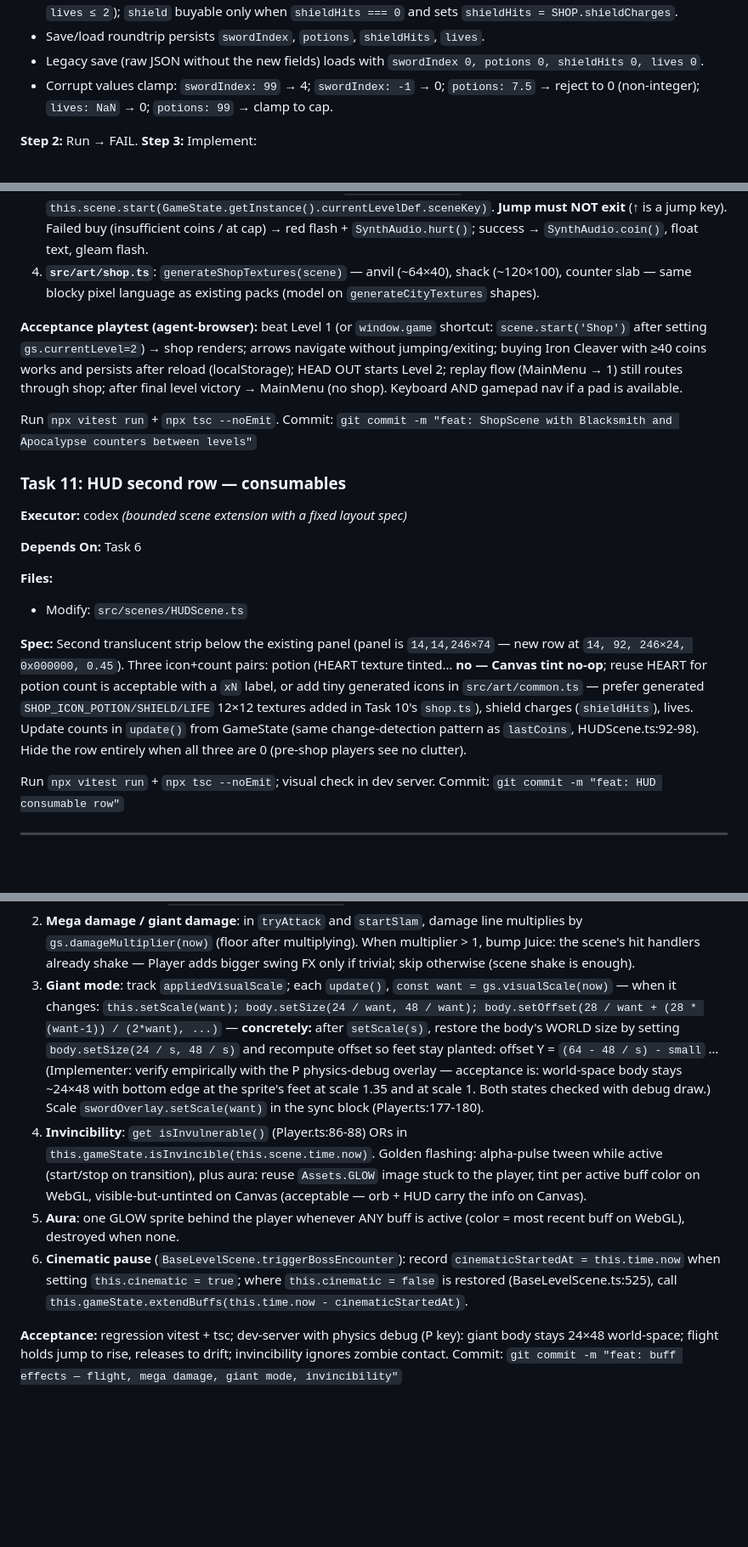
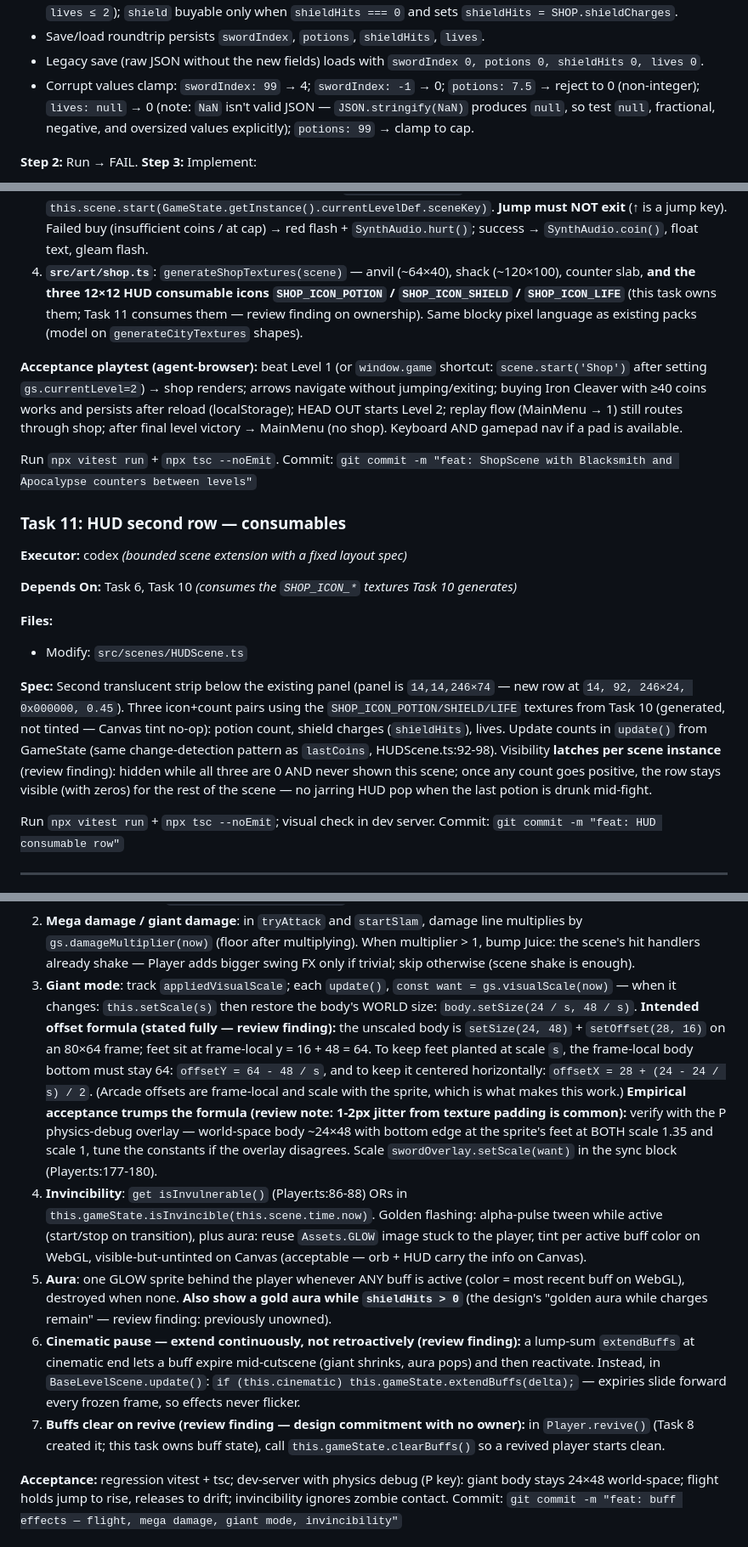
Before and after one commit to JVL1/zombie-hunter, a Markdown page: docs/plans/2026-06-11-shop-and-power-monsters.md, 3 parts joined by grey strips. Shown at 85% size. Drawn GitHub-style; blank space fills up the shorter version.

```diff
--- a/docs/plans/2026-06-11-shop-and-power-monsters.md
+++ b/docs/plans/2026-06-11-shop-and-power-monsters.md
@@ -239,7 +239,7 @@ export const SHOP = {
 - `buyConsumable('potion'|'shield'|'life')`: deducts cost, increments the field; respects caps (`potions ≤ 3`, `lives ≤ 2`); `shield` buyable only when `shieldHits === 0` and sets `shieldHits = SHOP.shieldCharges`.
 - Save/load roundtrip persists `swordIndex`, `potions`, `shieldHits`, `lives`.
 - Legacy save (raw JSON without the new fields) loads with `swordIndex 0, potions 0, shieldHits 0, lives 0`.
-- Corrupt values clamp: `swordIndex: 99` → 4; `swordIndex: -1` → 0; `potions: 7.5` → reject to 0 (non-integer); `lives: NaN` → 0; `potions: 99` → clamp to cap.
+- Corrupt values clamp: `swordIndex: 99` → 4; `swordIndex: -1` → 0; `potions: 7.5` → reject to 0 (non-integer); `lives: null` → 0 (note: `NaN` isn't valid JSON — `JSON.stringify(NaN)` produces `null`, so test `null`, fractional, negative, and oversized values explicitly); `potions: 99` → clamp to cap.
 
 **Step 2:** Run → FAIL. **Step 3:** Implement:
 
@@ -359,7 +360,7 @@ No new unit test (Phaser-bound; vitest covers Phaser-free only) — acceptance i
    - Apocalypse: 3 `CONSUMABLES` rows with owned count vs cap and cost. Buy = `gs.buyConsumable(kind)`.
    - Bottom: `HEAD OUT →` item.
 3. **Input loop** (scene `update()`): `controls.update()`; ←/→ switches counter focus, ↑/↓ moves selection (include HEAD OUT as the last item of either list), confirm (`attackJustPressed`/Enter) buys or — on HEAD OUT — `this.scene.start(GameState.getInstance().currentLevelDef.sceneKey)`. **Jump must NOT exit** (↑ is a jump key). Failed buy (insufficient coins / at cap) → red flash + `SynthAudio.hurt()`; success → `SynthAudio.coin()`, float text, gleam flash.
-4. **`src/art/shop.ts`**: `generateShopTextures(scene)` — anvil (~64×40), shack (~120×100), counter slab — same blocky pixel language as existing packs (model on `generateCityTextures` shapes).
+4. **`src/art/shop.ts`**: `generateShopTextures(scene)` — anvil (~64×40), shack (~120×100), counter slab, **and the three 12×12 HUD consumable icons `SHOP_ICON_POTION` / `SHOP_ICON_SHIELD` / `SHOP_ICON_LIFE`** (this task owns them; Task 11 consumes them — review finding on ownership). Same blocky pixel language as existing packs (model on `generateCityTextures` shapes).
 
 **Acceptance playtest (agent-browser):** beat Level 1 (or `window.game` shortcut: `scene.start('Shop')` after setting `gs.currentLevel=2`) → shop renders; arrows navigate without jumping/exiting; buying Iron Cleaver with ≥40 coins works and persists after reload (localStorage); HEAD OUT starts Level 2; replay flow (MainMenu → 1) still routes through shop; after final level victory → MainMenu (no shop). Keyboard AND gamepad nav if a pad is available.
 
@@ -369,12 +370,12 @@ Run `npx vitest run` + `npx tsc --noEmit`. Commit: `git commit -m "feat: ShopSce
 
 **Executor:** codex *(bounded scene extension with a fixed layout spec)*
 
-**Depends On:** Task 6
+**Depends On:** Task 6, Task 10 *(consumes the `SHOP_ICON_*` textures Task 10 generates)*
 
 **Files:**
 - Modify: `src/scenes/HUDScene.ts`
 
-**Spec:** Second translucent strip below the existing panel (panel is `14,14,246×74` — new row at `14, 92, 246×24, 0x000000, 0.45`). Three icon+count pairs: potion (HEART texture tinted… **no — Canvas tint no-op**; reuse HEART for potion count is acceptable with a `xN` label, or add tiny generated icons in `src/art/common.ts` — prefer generated `SHOP_ICON_POTION/SHIELD/LIFE` 12×12 textures added in Task 10's `shop.ts`), shield charges (`shieldHits`), lives. Update counts in `update()` from GameState (same change-detection pattern as `lastCoins`, HUDScene.ts:92-98). Hide the row entirely when all three are 0 (pre-shop players see no clutter).
+**Spec:** Second translucent strip below the existing panel (panel is `14,14,246×74` — new row at `14, 92, 246×24, 0x000000, 0.45`). Three icon+count pairs using the `SHOP_ICON_POTION/SHIELD/LIFE` textures from Task 10 (generated, not tinted — Canvas tint no-op): potion count, shield charges (`shieldHits`), lives. Update counts in `update()` from GameState (same change-detection pattern as `lastCoins`, HUDScene.ts:92-98). Visibility **latches per scene instance** (review finding): hidden while all three are 0 AND never shown this scene; once any count goes positive, the row stays visible (with zeros) for the rest of the scene — no jarring HUD pop when the last potion is drunk mid-fight.
 
 Run `npx vitest run` + `npx tsc --noEmit`; visual check in dev server. Commit: `git commit -m "feat: HUD consumable row"`
 
@@ -481,10 +483,11 @@ GameState: `activeBuffs = new Map<PowerUpType, number>()` (expiresAt; **not** in
 
 1. **Flight** (`update()`, after the jump block, gated `if (gs.canFly(now) && !this.dashing)`): while `controls.jumpHeld` and airborne → `this.setVelocityY(Math.max(body.velocity.y + BUFF.flightRiseVelocity * (delta/1000) * 4, BUFF.flightRiseVelocity))` — i.e., thrust toward a capped rise velocity (jetpack feel, no instant snap); while airborne and falling with flight active → gravity-reduced drift: `body.setGravityY(-1000 * (1 - BUFF.flightDriftGravityFactor))` (offsetting world gravity to 35%), restored to 0 when buff ends/grounded. Double-jump rules untouched; world bounds already contain the player. NOTE: `Player.update()` has no `delta` param today — use `this.scene.game.loop.delta`.
 2. **Mega damage / giant damage**: in `tryAttack` and `startSlam`, damage line multiplies by `gs.damageMultiplier(now)` (floor after multiplying). When multiplier > 1, bump Juice: the scene's hit handlers already shake — Player adds bigger swing FX only if trivial; skip otherwise (scene shake is enough).
-3. **Giant mode**: track `appliedVisualScale`; each `update()`, `const want = gs.visualScale(now)` — when it changes: `this.setScale(want); body.setSize(24 / want, 48 / want); body.setOffset(28 / want + (28 * (want-1)) / (2*want), ...)` — **concretely:** after `setScale(s)`, restore the body's WORLD size by setting `body.setSize(24 / s, 48 / s)` and recompute offset so feet stay planted: offset Y = `(64 - 48 / s) - small` … (Implementer: verify empirically with the P physics-debug overlay — acceptance is: world-space body stays ~24×48 with bottom edge at the sprite's feet at scale 1.35 and at scale 1. Both states checked with debug draw.) Scale `swordOverlay.setScale(want)` in the sync block (Player.ts:177-180).
+3. **Giant mode**: track `appliedVisualScale`; each `update()`, `const want = gs.visualScale(now)` — when it changes: `this.setScale(s)` then restore the body's WORLD size: `body.setSize(24 / s, 48 / s)`. **Intended offset formula (stated fully — review finding):** the unscaled body is `setSize(24, 48)` + `setOffset(28, 16)` on an 80×64 frame; feet sit at frame-local y = 16 + 48 = 64. To keep feet planted at scale `s`, the frame-local body bottom must stay 64: `offsetY = 64 - 48 / s`, and to keep it centered horizontally: `offsetX = 28 + (24 - 24 / s) / 2`. (Arcade offsets are frame-local and scale with the sprite, which is what makes this work.) **Empirical acceptance trumps the formula (review note: 1-2px jitter from texture padding is common):** verify with the P physics-debug overlay — world-space body ~24×48 with bottom edge at the sprite's feet at BOTH scale 1.35 and scale 1, tune the constants if the overlay disagrees. Scale `swordOverlay.setScale(want)` in the sync block (Player.ts:177-180).
 4. **Invincibility**: `get isInvulnerable()` (Player.ts:86-88) ORs in `this.gameState.isInvincible(this.scene.time.now)`. Golden flashing: alpha-pulse tween while active (start/stop on transition), plus aura: reuse `Assets.GLOW` image stuck to the player, tint per active buff color on WebGL, visible-but-untinted on Canvas (acceptable — orb + HUD carry the info on Canvas).
-5. **Aura**: one GLOW sprite behind the player whenever ANY buff is active (color = most recent buff on WebGL), destroyed when none.
-6. **Cinematic pause** (`BaseLevelScene.triggerBossEncounter`): record `cinematicStartedAt = this.time.now` when setting `this.cinematic = true`; where `this.cinematic = false` is restored (BaseLevelScene.ts:525), call `this.gameState.extendBuffs(this.time.now - cinematicStartedAt)`.
+5. **Aura**: one GLOW sprite behind the player whenever ANY buff is active (color = most recent buff on WebGL), destroyed when none. **Also show a gold aura while `shieldHits > 0`** (the design's "golden aura while charges remain" — review finding: previously unowned).
+6. **Cinematic pause — extend continuously, not retroactively (review finding):** a lump-sum `extendBuffs` at cinematic end lets a buff expire mid-cutscene (giant shrinks, aura pops) and then reactivate. Instead, in `BaseLevelScene.update()`: `if (this.cinematic) this.gameState.extendBuffs(delta);` — expiries slide forward every frozen frame, so effects never flicker.
+7. **Buffs clear on revive (review finding — design commitment with no owner):** in `Player.revive()` (Task 8 created it; this task owns buff state), call `this.gameState.clearBuffs()` so a revived player starts clean.
 
 **Acceptance:** regression vitest + tsc; dev-server with physics debug (P key): giant body stays 24×48 world-space; flight holds jump to rise, releases to drift; invincibility ignores zombie contact. Commit: `git commit -m "feat: buff effects — flight, mega damage, giant mode, invincibility"`
 
```
Also changed, not shown: other parts of docs/plans/2026-06-11-shop-and-power-monsters.md (+22 -18 lines).
